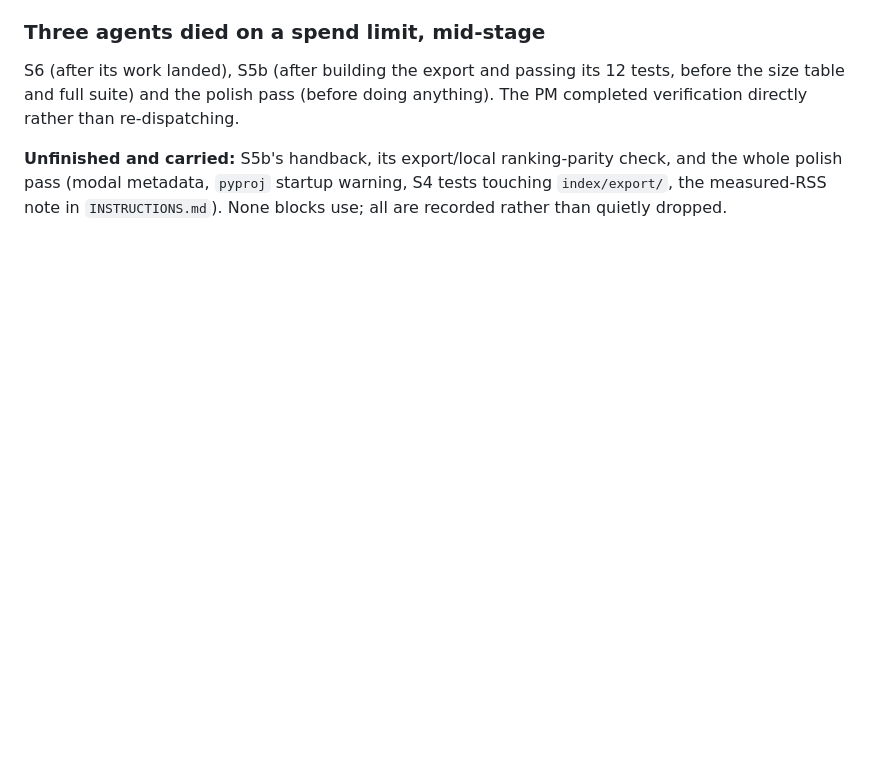
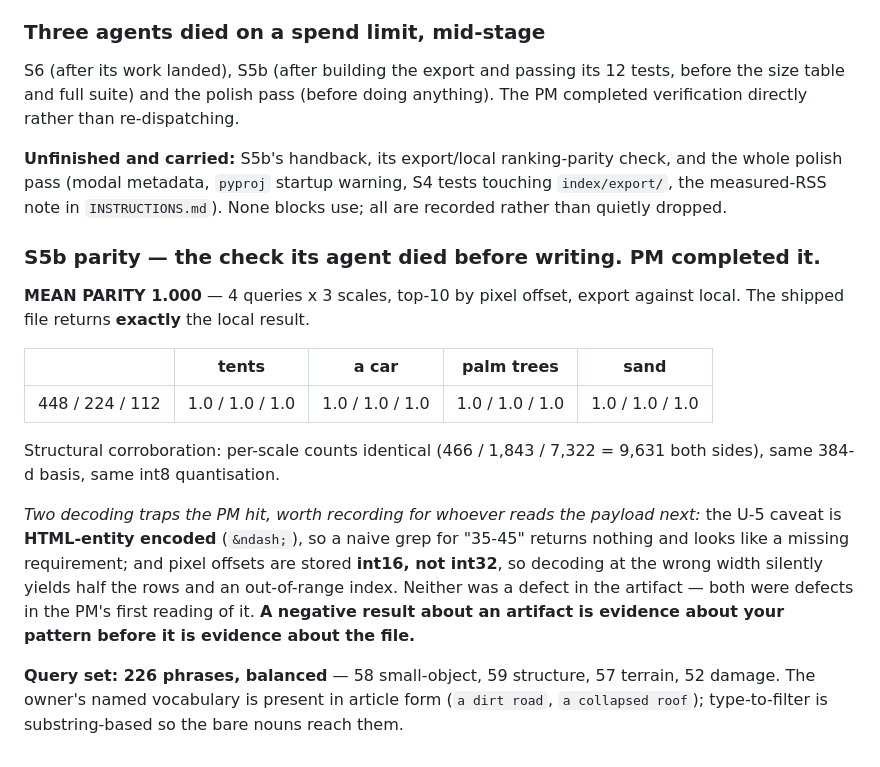
Before and after one commit to OmerNeeman/PerceptionLM-Demo, a Markdown page: retrieval/notes.md, the part around the change. GitHub-like rendering; blank space fills up the shorter version.

Commit message:
Verify export/local parity: 1.000
The check S5b's agent died before writing. Four queries across three
scales, top-10 compared by pixel offset: the shipped 10.13 MB file
returns exactly the local result, every time. Corroborated structurally
by identical per-scale counts (466 / 1,843 / 7,322), the same 384-d
basis and the same int8 quantisation.

Records two decoding traps hit while reading the payload, neither a
defect in the artifact: the U-5 caveat is HTML-entity encoded, so a grep
for "35-45" returns nothing and reads as a missing requirement; and pixel
offsets are int16, not int32, so the wrong width silently decodes half
the rows. A negative result about an artifact is evidence about the
pattern before it is evidence about the file.

Co-Authored-By: Claude Opus 5 (1M context) <noreply@anthropic.com>

```diff
--- a/retrieval/notes.md
+++ b/retrieval/notes.md
@@ -1453,3 +1453,28 @@ anything). The PM completed verification directly rather than re-dispatching.
 check, and the whole polish pass (modal metadata, `pyproj` startup warning,
 S4 tests touching `index/export/`, the measured-RSS note in `INSTRUCTIONS.md`).
 None blocks use; all are recorded rather than quietly dropped.
+
+### S5b parity — the check its agent died before writing. PM completed it.
+
+**MEAN PARITY 1.000** — 4 queries x 3 scales, top-10 by pixel offset, export
+against local. The shipped file returns **exactly** the local result.
+
+| | tents | a car | palm trees | sand |
+|---|---|---|---|---|
+| 448 / 224 / 112 | 1.0 / 1.0 / 1.0 | 1.0 / 1.0 / 1.0 | 1.0 / 1.0 / 1.0 | 1.0 / 1.0 / 1.0 |
+
+Structural corroboration: per-scale counts identical (466 / 1,843 / 7,322 =
+9,631 both sides), same 384-d basis, same int8 quantisation.
+
+*Two decoding traps the PM hit, worth recording for whoever reads the payload
+next:* the U-5 caveat is **HTML-entity encoded** (`&ndash;`), so a naive grep for
+"35-45" returns nothing and looks like a missing requirement; and pixel offsets
+are stored **int16, not int32**, so decoding at the wrong width silently yields
+half the rows and an out-of-range index. Neither was a defect in the artifact —
+both were defects in the PM's first reading of it. **A negative result about an
+artifact is evidence about your pattern before it is evidence about the file.**
+
+**Query set: 226 phrases, balanced** — 58 small-object, 59 structure, 57 terrain,
+52 damage. The owner's named vocabulary is present in article form (`a dirt
+road`, `a collapsed roof`); type-to-filter is substring-based so the bare nouns
+reach them.
```
